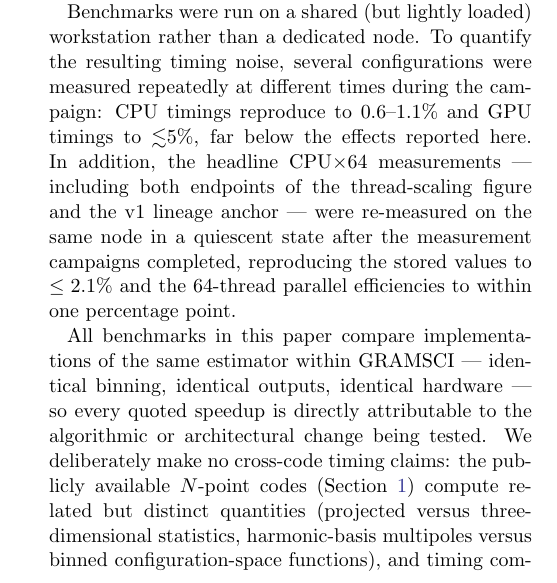
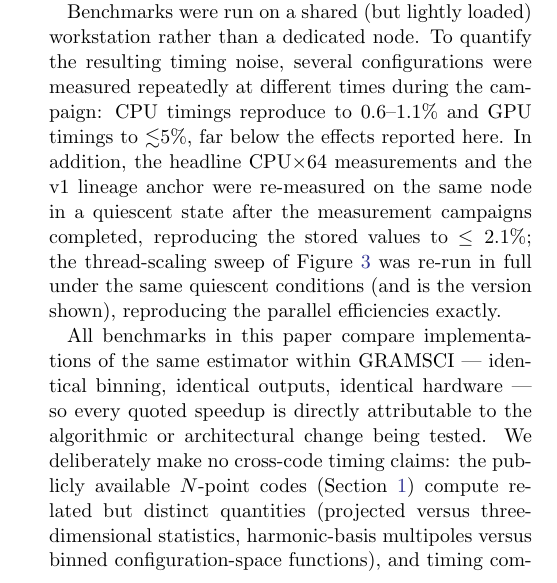
Before and after one commit to csabiu/Gramsci, a LaTeX paper (paper/gramsci_v2.tex): part of one column of page 4 of 12, cut so that both start at the same text. Compiled offline with pdfLaTeX.

Commit message:
Figure 3 regenerated from full quiescent-node thread sweep
Complete 1-64 thread re-run on the idle machine reproduces the original
sweep to ~2% per point and the efficiencies exactly (76%/74%) -- the
shared-session data was clean. Figure now uses the quiescent dataset;
original preserved in benchmarks2.json as threads_shared_original.

Co-Authored-By: Claude Fable 5 <noreply@anthropic.com>

```diff
--- a/paper/gramsci_v2.tex
+++ b/paper/gramsci_v2.tex
@@ -437,11 +437,12 @@ than a dedicated node.  To quantify the resulting timing noise, several
 configurations were measured repeatedly at different times during the
 campaign: CPU timings reproduce to $0.6$--$1.1\%$ and GPU timings to
 ${\lesssim}5\%$, far below the effects reported here.  In addition, the
-headline CPU$\times$64 measurements --- including both endpoints of the
-thread-scaling figure and the v1 lineage anchor --- were re-measured on
-the same node in a quiescent state after the measurement campaigns
-completed, reproducing the stored values to $\le 2.1\%$ and the
-64-thread parallel efficiencies to within one percentage point.
+headline CPU$\times$64 measurements and the v1 lineage anchor were
+re-measured on the same node in a quiescent state after the measurement
+campaigns completed, reproducing the stored values to $\le 2.1\%$; the
+thread-scaling sweep of Figure~\ref{fig:threads} was re-run in full
+under the same quiescent conditions (and is the version shown),
+reproducing the parallel efficiencies exactly.
 
 All benchmarks in this paper compare implementations of the same estimator
 within GRAMSCI --- identical binning, identical outputs, identical hardware
```
Also changed, not shown: paper/figures/bench_threads.pdf, paper/gramsci_v2.pdf, 1 other file.
